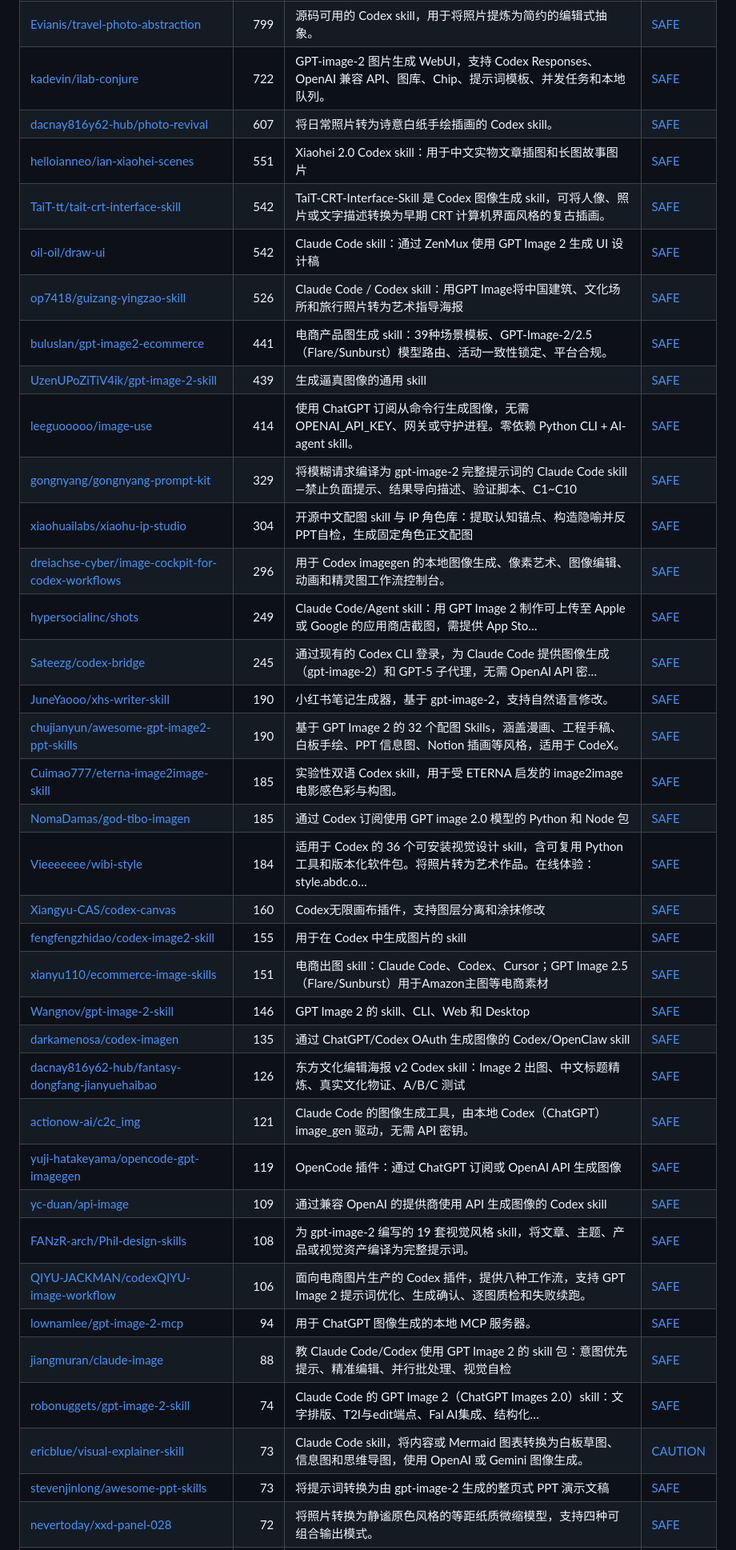
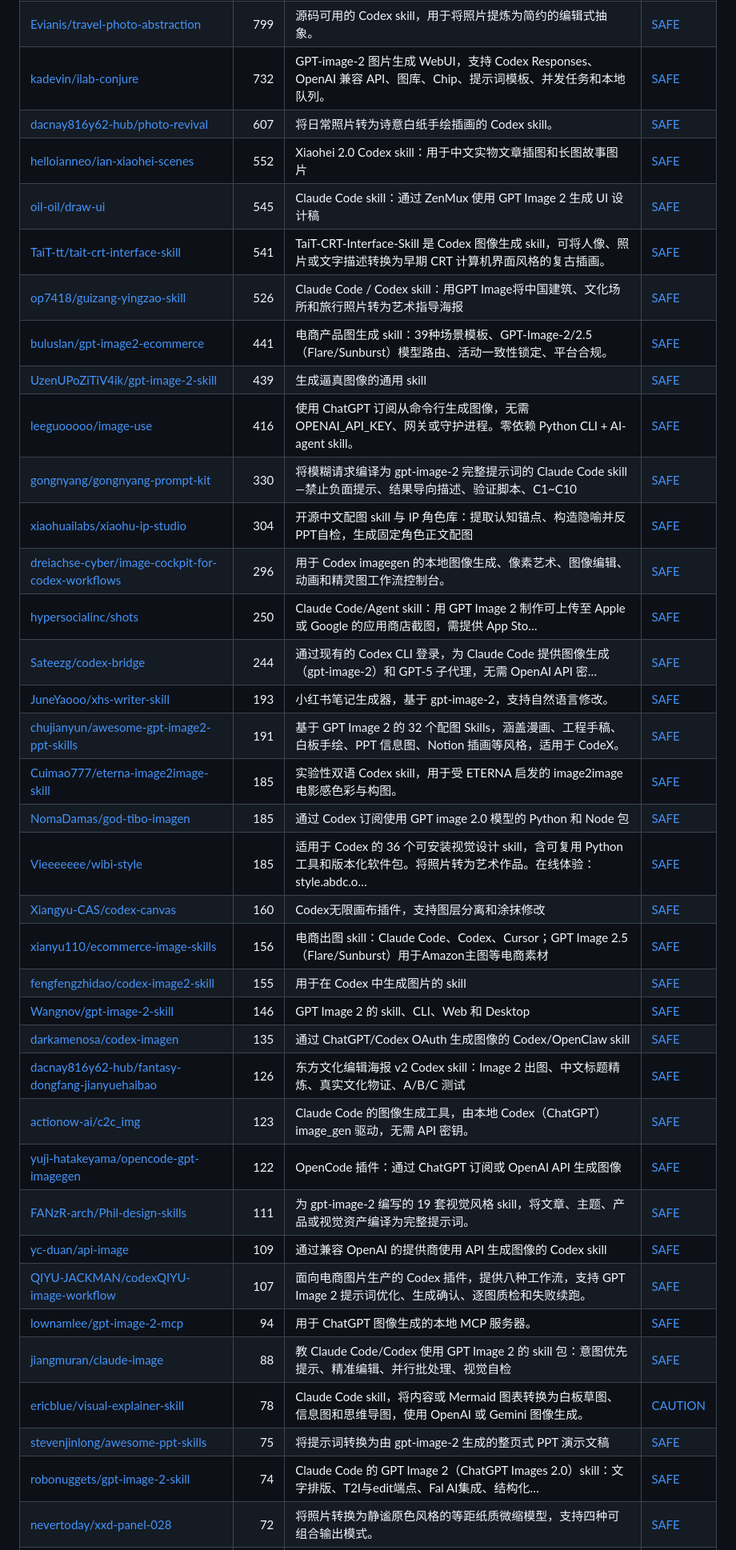
Before and after one commit to zhuyansen/awesome-ai-image-skills, a Markdown page: README.zh-CN.md, the part around one of its changes. Shown at 80% size. Drawn GitHub-style.

```diff
--- a/README.zh-CN.md
+++ b/README.zh-CN.md
@@ -158,41 +158,41 @@
 | [helloianneo/ian-handdrawn-ppt](https://github.com/helloianneo/ian-handdrawn-ppt) | 1.5k | 中文手绘技术 PPT 整页图像生成 Skill，21:9 封面、16:9 正文配图，输出 PNG | [SAFE](https://agentskillshub.top/skill/helloianneo/ian-handdrawn-ppt/) |
 | [JuneYaooo/gpt-image2-ppt-skills](https://github.com/JuneYaooo/gpt-image2-ppt-skills) | 1.4k | 将任意 .pptx 复刻为自己的演示文稿：OpenAI gpt-image-2 模仿版式，你提供内容。含 10 套风格。Claude Code / OpenC… | [SAFE](https://agentskillshub.top/skill/JuneYaooo/gpt-image2-ppt-skills/) |
 | [Evianis/travel-photo-abstraction](https://github.com/Evianis/travel-photo-abstraction) | 799 | 源码可用的 Codex skill，用于将照片提炼为简约的编辑式抽象。 | [SAFE](https://agentskillshub.top/skill/Evianis/travel-photo-abstraction/) |
-| [kadevin/ilab-conjure](https://github.com/kadevin/ilab-conjure) | 722 | GPT-image-2 图片生成 WebUI，支持 Codex Responses、OpenAI 兼容 API、图库、Chip、提示词模板、并发任务和本地队列。 | [SAFE](https://agentskillshub.top/skill/kadevin/ilab-conjure/) |
+| [kadevin/ilab-conjure](https://github.com/kadevin/ilab-conjure) | 732 | GPT-image-2 图片生成 WebUI，支持 Codex Responses、OpenAI 兼容 API、图库、Chip、提示词模板、并发任务和本地队列。 | [SAFE](https://agentskillshub.top/skill/kadevin/ilab-conjure/) |
 | [dacnay816y62-hub/photo-revival](https://github.com/dacnay816y62-hub/photo-revival) | 607 | 将日常照片转为诗意白纸手绘插画的 Codex skill。 | [SAFE](https://agentskillshub.top/skill/dacnay816y62-hub/photo-revival/) |
-| [helloianneo/ian-xiaohei-scenes](https://github.com/helloianneo/ian-xiaohei-scenes) | 551 | Xiaohei 2.0 Codex skill：用于中文实物文章插图和长图故事图片 | [SAFE](https://agentskillshub.top/skill/helloianneo/ian-xiaohei-scenes/) |
-| [TaiT-tt/tait-crt-interface-skill](https://github.com/TaiT-tt/tait-crt-interface-skill) | 542 | TaiT-CRT-Interface-Skill 是 Codex 图像生成 skill，可将人像、照片或文字描述转换为早期 CRT 计算机界面风格的复古插画。 | [SAFE](https://agentskillshub.top/skill/TaiT-tt/tait-crt-interface-skill/) |
-| [oil-oil/draw-ui](https://github.com/oil-oil/draw-ui) | 542 | Claude Code skill：通过 ZenMux 使用 GPT Image 2 生成 UI 设计稿 | [SAFE](https://agentskillshub.top/skill/oil-oil/draw-ui/) |
+| [helloianneo/ian-xiaohei-scenes](https://github.com/helloianneo/ian-xiaohei-scenes) | 552 | Xiaohei 2.0 Codex skill：用于中文实物文章插图和长图故事图片 | [SAFE](https://agentskillshub.top/skill/helloianneo/ian-xiaohei-scenes/) |
+| [oil-oil/draw-ui](https://github.com/oil-oil/draw-ui) | 545 | Claude Code skill：通过 ZenMux 使用 GPT Image 2 生成 UI 设计稿 | [SAFE](https://agentskillshub.top/skill/oil-oil/draw-ui/) |
+| [TaiT-tt/tait-crt-interface-skill](https://github.com/TaiT-tt/tait-crt-interface-skill) | 541 | TaiT-CRT-Interface-Skill 是 Codex 图像生成 skill，可将人像、照片或文字描述转换为早期 CRT 计算机界面风格的复古插画。 | [SAFE](https://agentskillshub.top/skill/TaiT-tt/tait-crt-interface-skill/) |
 | [op7418/guizang-yingzao-skill](https://github.com/op7418/guizang-yingzao-skill) | 526 | Claude Code / Codex skill：用GPT Image将中国建筑、文化场所和旅行照片转为艺术指导海报 | [SAFE](https://agentskillshub.top/skill/op7418/guizang-yingzao-skill/) |
 | [buluslan/gpt-image2-ecommerce](https://github.com/buluslan/gpt-image2-ecommerce) | 441 | 电商产品图生成 skill：39种场景模板、GPT-Image-2/2.5（Flare/Sunburst）模型路由、活动一致性锁定、平台合规。 | [SAFE](https://agentskillshub.top/skill/buluslan/gpt-image2-ecommerce/) |
 | [UzenUPoZiTiV4ik/gpt-image-2-skill](https://github.com/UzenUPoZiTiV4ik/gpt-image-2-skill) | 439 | 生成逼真图像的通用 skill | [SAFE](https://agentskillshub.top/skill/UzenUPoZiTiV4ik/gpt-image-2-skill/) |
-| [leeguooooo/image-use](https://github.com/leeguooooo/image-use) | 414 | 使用 ChatGPT 订阅从命令行生成图像，无需 OPENAI_API_KEY、网关或守护进程。零依赖 Python CLI + AI-agent skill。 | [SAFE](https://agentskillshub.top/skill/leeguooooo/image-use/) |
-| [gongnyang/gongnyang-prompt-kit](https://github.com/gongnyang/gongnyang-prompt-kit) | 329 | 将模糊请求编译为 gpt-image-2 完整提示词的 Claude Code skill—禁止负面提示、结果导向描述、验证脚本、C1~C10 | [SAFE](https://agentskillshub.top/skill/gongnyang/gongnyang-prompt-kit/) |
+| [leeguooooo/image-use](https://github.com/leeguooooo/image-use) | 416 | 使用 ChatGPT 订阅从命令行生成图像，无需 OPENAI_API_KEY、网关或守护进程。零依赖 Python CLI + AI-agent skill。 | [SAFE](https://agentskillshub.top/skill/leeguooooo/image-use/) |
+| [gongnyang/gongnyang-prompt-kit](https://github.com/gongnyang/gongnyang-prompt-kit) | 330 | 将模糊请求编译为 gpt-image-2 完整提示词的 Claude Code skill—禁止负面提示、结果导向描述、验证脚本、C1~C10 | [SAFE](https://agentskillshub.top/skill/gongnyang/gongnyang-prompt-kit/) |
 | [xiaohuailabs/xiaohu-ip-studio](https://github.com/xiaohuailabs/xiaohu-ip-studio) | 304 | 开源中文配图 skill 与 IP 角色库：提取认知锚点、构造隐喻并反PPT自检，生成固定角色正文配图 | [SAFE](https://agentskillshub.top/skill/xiaohuailabs/xiaohu-ip-studio/) |
 | [dreiachse-cyber/image-cockpit-for-codex-workflows](https://github.com/dreiachse-cyber/image-cockpit-for-codex-workflows) | 296 | 用于 Codex imagegen 的本地图像生成、像素艺术、图像编辑、动画和精灵图工作流控制台。 | [SAFE](https://agentskillshub.top/skill/dreiachse-cyber/image-cockpit-for-codex-workflows/) |
-| [hypersocialinc/shots](https://github.com/hypersocialinc/shots) | 249 | Claude Code/Agent skill：用 GPT Image 2 制作可上传至 Apple 或 Google 的应用商店截图，需提供 App Sto… | [SAFE](https://agentskillshub.top/skill/hypersocialinc/shots/) |
-| [Sateezg/codex-bridge](https://github.com/Sateezg/codex-bridge) | 245 | 通过现有的 Codex CLI 登录，为 Claude Code 提供图像生成（gpt-image-2）和 GPT-5 子代理，无需 OpenAI API 密… | [SAFE](https://agentskillshub.top/skill/Sateezg/codex-bridge/) |
-| [JuneYaooo/xhs-writer-skill](https://github.com/JuneYaooo/xhs-writer-skill) | 190 | 小红书笔记生成器，基于 gpt-image-2，支持自然语言修改。 | [SAFE](https://agentskillshub.top/skill/JuneYaooo/xhs-writer-skill/) |
-| [chujianyun/awesome-gpt-image2-ppt-skills](https://github.com/chujianyun/awesome-gpt-image2-ppt-skills) | 190 | 基于 GPT Image 2 的 32 个配图 Skills，涵盖漫画、工程手稿、白板手绘、PPT 信息图、Notion 插画等风格，适用于 CodeX。 | [SAFE](https://agentskillshub.top/skill/chujianyun/awesome-gpt-image2-ppt-skills/) |
+| [hypersocialinc/shots](https://github.com/hypersocialinc/shots) | 250 | Claude Code/Agent skill：用 GPT Image 2 制作可上传至 Apple 或 Google 的应用商店截图，需提供 App Sto… | [SAFE](https://agentskillshub.top/skill/hypersocialinc/shots/) |
+| [Sateezg/codex-bridge](https://github.com/Sateezg/codex-bridge) | 244 | 通过现有的 Codex CLI 登录，为 Claude Code 提供图像生成（gpt-image-2）和 GPT-5 子代理，无需 OpenAI API 密… | [SAFE](https://agentskillshub.top/skill/Sateezg/codex-bridge/) |
+| [JuneYaooo/xhs-writer-skill](https://github.com/JuneYaooo/xhs-writer-skill) | 193 | 小红书笔记生成器，基于 gpt-image-2，支持自然语言修改。 | [SAFE](https://agentskillshub.top/skill/JuneYaooo/xhs-writer-skill/) |
+| [chujianyun/awesome-gpt-image2-ppt-skills](https://github.com/chujianyun/awesome-gpt-image2-ppt-skills) | 191 | 基于 GPT Image 2 的 32 个配图 Skills，涵盖漫画、工程手稿、白板手绘、PPT 信息图、Notion 插画等风格，适用于 CodeX。 | [SAFE](https://agentskillshub.top/skill/chujianyun/awesome-gpt-image2-ppt-skills/) |
 | [Cuimao777/eterna-image2image-skill](https://github.com/Cuimao777/eterna-image2image-skill) | 185 | 实验性双语 Codex skill，用于受 ETERNA 启发的 image2image 电影感色彩与构图。 | [SAFE](https://agentskillshub.top/skill/Cuimao777/eterna-image2image-skill/) |
 | [NomaDamas/god-tibo-imagen](https://github.com/NomaDamas/god-tibo-imagen) | 185 | 通过 Codex 订阅使用 GPT image 2.0 模型的 Python 和 Node 包 | [SAFE](https://agentskillshub.top/skill/NomaDamas/god-tibo-imagen/) |
-| [Vieeeeeee/wibi-style](https://github.com/Vieeeeeee/wibi-style) | 184 | 适用于 Codex 的 36 个可安装视觉设计 skill，含可复用 Python 工具和版本化软件包。将照片转为艺术作品。在线体验：style.abdc.o… | [SAFE](https://agentskillshub.top/skill/Vieeeeeee/wibi-style/) |
+| [Vieeeeeee/wibi-style](https://github.com/Vieeeeeee/wibi-style) | 185 | 适用于 Codex 的 36 个可安装视觉设计 skill，含可复用 Python 工具和版本化软件包。将照片转为艺术作品。在线体验：style.abdc.o… | [SAFE](https://agentskillshub.top/skill/Vieeeeeee/wibi-style/) |
 | [Xiangyu-CAS/codex-canvas](https://github.com/Xiangyu-CAS/codex-canvas) | 160 | Codex无限画布插件，支持图层分离和涂抹修改 | [SAFE](https://agentskillshub.top/skill/Xiangyu-CAS/codex-canvas/) |
+| [xianyu110/ecommerce-image-skills](https://github.com/xianyu110/ecommerce-image-skills) | 156 | 电商出图 skill：Claude Code、Codex、Cursor；GPT Image 2.5（Flare/Sunburst）用于Amazon主图等电商素材 | [SAFE](https://agentskillshub.top/skill/xianyu110/ecommerce-image-skills/) |
 | [fengfengzhidao/codex-image2-skill](https://github.com/fengfengzhidao/codex-image2-skill) | 155 | 用于在 Codex 中生成图片的 skill | [SAFE](https://agentskillshub.top/skill/fengfengzhidao/codex-image2-skill/) |
-| [xianyu110/ecommerce-image-skills](https://github.com/xianyu110/ecommerce-image-skills) | 151 | 电商出图 skill：Claude Code、Codex、Cursor；GPT Image 2.5（Flare/Sunburst）用于Amazon主图等电商素材 | [SAFE](https://agentskillshub.top/skill/xianyu110/ecommerce-image-skills/) |
 | [Wangnov/gpt-image-2-skill](https://github.com/Wangnov/gpt-image-2-skill) | 146 | GPT Image 2 的 skill、CLI、Web 和 Desktop | [SAFE](https://agentskillshub.top/skill/Wangnov/gpt-image-2-skill/) |
 | [darkamenosa/codex-imagen](https://github.com/darkamenosa/codex-imagen) | 135 | 通过 ChatGPT/Codex OAuth 生成图像的 Codex/OpenClaw skill | [SAFE](https://agentskillshub.top/skill/darkamenosa/codex-imagen/) |
 | [dacnay816y62-hub/fantasy-dongfang-jianyuehaibao](https://github.com/dacnay816y62-hub/fantasy-dongfang-jianyuehaibao) | 126 | 东方文化编辑海报 v2 Codex skill：Image 2 出图、中文标题精炼、真实文化物证、A/B/C 测试 | [SAFE](https://agentskillshub.top/skill/dacnay816y62-hub/fantasy-dongfang-jianyuehaibao/) |
-| [actionow-ai/c2c_img](https://github.com/actionow-ai/c2c_img) | 121 | Claude Code 的图像生成工具，由本地 Codex（ChatGPT）image_gen 驱动，无需 API 密钥。 | [SAFE](https://agentskillshub.top/skill/actionow-ai/c2c_img/) |
-| [yuji-hatakeyama/opencode-gpt-imagegen](https://github.com/yuji-hatakeyama/opencode-gpt-imagegen) | 119 | OpenCode 插件：通过 ChatGPT 订阅或 OpenAI API 生成图像 | [SAFE](https://agentskillshub.top/skill/yuji-hatakeyama/opencode-gpt-imagegen/) |
+| [actionow-ai/c2c_img](https://github.com/actionow-ai/c2c_img) | 123 | Claude Code 的图像生成工具，由本地 Codex（ChatGPT）image_gen 驱动，无需 API 密钥。 | [SAFE](https://agentskillshub.top/skill/actionow-ai/c2c_img/) |
+| [yuji-hatakeyama/opencode-gpt-imagegen](https://github.com/yuji-hatakeyama/opencode-gpt-imagegen) | 122 | OpenCode 插件：通过 ChatGPT 订阅或 OpenAI API 生成图像 | [SAFE](https://agentskillshub.top/skill/yuji-hatakeyama/opencode-gpt-imagegen/) |
+| [FANzR-arch/Phil-design-skills](https://github.com/FANzR-arch/Phil-design-skills) | 111 | 为 gpt-image-2 编写的 19 套视觉风格 skill，将文章、主题、产品或视觉资产编译为完整提示词。 | [SAFE](https://agentskillshub.top/skill/FANzR-arch/Phil-design-skills/) |
 | [yc-duan/api-image](https://github.com/yc-duan/api-image) | 109 | 通过兼容 OpenAI 的提供商使用 API 生成图像的 Codex skill | [SAFE](https://agentskillshub.top/skill/yc-duan/api-image/) |
-| [FANzR-arch/Phil-design-skills](https://github.com/FANzR-arch/Phil-design-skills) | 108 | 为 gpt-image-2 编写的 19 套视觉风格 skill，将文章、主题、产品或视觉资产编译为完整提示词。 | [SAFE](https://agentskillshub.top/skill/FANzR-arch/Phil-design-skills/) |
-| [QIYU-JACKMAN/codexQIYU-image-workflow](https://github.com/QIYU-JACKMAN/codexQIYU-image-workflow) | 106 | 面向电商图片生产的 Codex 插件，提供八种工作流，支持 GPT Image 2 提示词优化、生成确认、逐图质检和失败续跑。 | [SAFE](https://agentskillshub.top/skill/QIYU-JACKMAN/codexQIYU-image-workflow/) |
+| [QIYU-JACKMAN/codexQIYU-image-workflow](https://github.com/QIYU-JACKMAN/codexQIYU-image-workflow) | 107 | 面向电商图片生产的 Codex 插件，提供八种工作流，支持 GPT Image 2 提示词优化、生成确认、逐图质检和失败续跑。 | [SAFE](https://agentskillshub.top/skill/QIYU-JACKMAN/codexQIYU-image-workflow/) |
 | [lownamlee/gpt-image-2-mcp](https://github.com/lownamlee/gpt-image-2-mcp) | 94 | 用于 ChatGPT 图像生成的本地 MCP 服务器。 | [SAFE](https://agentskillshub.top/skill/lownamlee/gpt-image-2-mcp/) |
 | [jiangmuran/claude-image](https://github.com/jiangmuran/claude-image) | 88 | 教 Claude Code/Codex 使用 GPT Image 2 的 skill 包：意图优先提示、精准编辑、并行批处理、视觉自检 | [SAFE](https://agentskillshub.top/skill/jiangmuran/claude-image/) |
+| [ericblue/visual-explainer-skill](https://github.com/ericblue/visual-explainer-skill) | 78 | Claude Code skill，将内容或 Mermaid 图表转换为白板草图、信息图和思维导图，使用 OpenAI 或 Gemini 图像生成。 | [CAUTION](https://agentskillshub.top/skill/ericblue/visual-explainer-skill/) |
+| [stevenjinlong/awesome-ppt-skills](https://github.com/stevenjinlong/awesome-ppt-skills) | 75 | 将提示词转换为由 gpt-image-2 生成的整页式 PPT 演示文稿 | [SAFE](https://agentskillshub.top/skill/stevenjinlong/awesome-ppt-skills/) |
 | [robonuggets/gpt-image-2-skill](https://github.com/robonuggets/gpt-image-2-skill) | 74 | Claude Code 的 GPT Image 2（ChatGPT Images 2.0）skill：文字排版、T2I与edit端点、Fal AI集成、结构化… | [SAFE](https://agentskillshub.top/skill/robonuggets/gpt-image-2-skill/) |
-| [ericblue/visual-explainer-skill](https://github.com/ericblue/visual-explainer-skill) | 73 | Claude Code skill，将内容或 Mermaid 图表转换为白板草图、信息图和思维导图，使用 OpenAI 或 Gemini 图像生成。 | [CAUTION](https://agentskillshub.top/skill/ericblue/visual-explainer-skill/) |
-| [stevenjinlong/awesome-ppt-skills](https://github.com/stevenjinlong/awesome-ppt-skills) | 73 | 将提示词转换为由 gpt-image-2 生成的整页式 PPT 演示文稿 | [SAFE](https://agentskillshub.top/skill/stevenjinlong/awesome-ppt-skills/) |
 | [nevertoday/xxd-panel-028](https://github.com/nevertoday/xxd-panel-028) | 72 | 将照片转换为静谧原色风格的等距纸质微缩模型，支持四种可组合输出模式。 | [SAFE](https://agentskillshub.top/skill/nevertoday/xxd-panel-028/) |
 | [ningzimu/codex-gpt-image](https://github.com/ningzimu/codex-gpt-image) | 71 | 通过 Codex OAuth 使用 gpt-image-2 的 OpenClaw/Claude Code SKILL.md，无需 OPENAI_API_KEY | [SAFE](https://agentskillshub.top/skill/ningzimu/codex-gpt-image/) |
 | [wjb127/codex-image](https://github.com/wjb127/codex-image) | 66 | 通过 Codex CLI OAuth 使用 gpt-image-2 生成 AI 图像的 Claude Code skill | [SAFE](https://agentskillshub.top/skill/wjb127/codex-image/) |
```
Also changed, not shown: other parts of README.zh-CN.md (+51 -45 lines), README.md (+69 -63 lines), assets/previews/NOTICE.md (+2 -0 lines), assets/previews/FireTable__comfy-colab-kit.gif (added), assets/previews/FireTable__comfy-colab-kit.jpg (added), assets/previews/LunaAI519__motion-skill.gif (added), assets/previews/LunaAI519__motion-skill.jpg (added), 2 other files.
